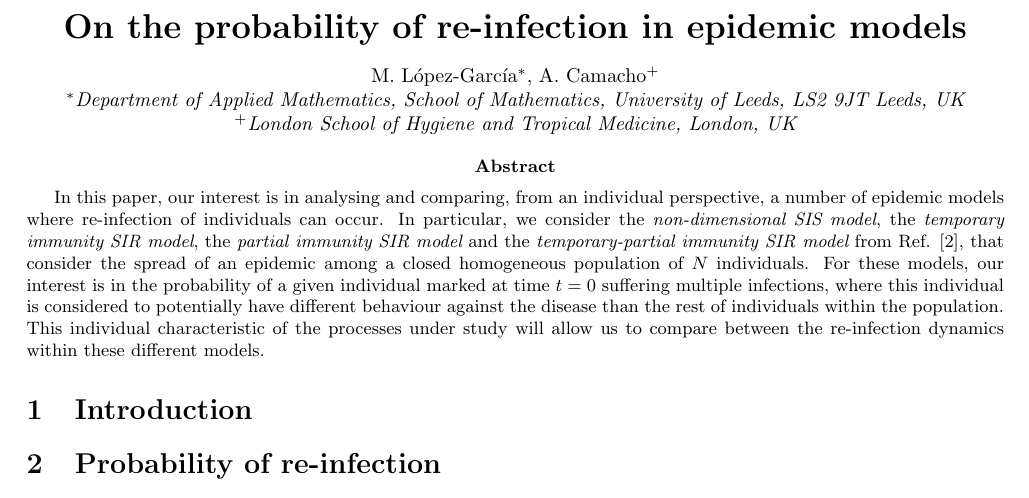
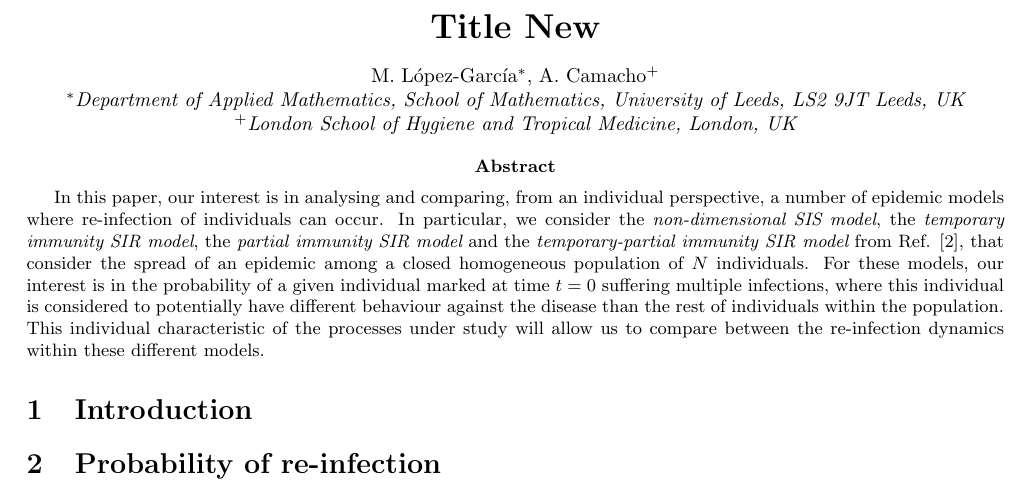
Before and after one commit to matml/ReinfectionProbability, a LaTeX document (Manuscript/ReinfectionProbability.tex): part of page 1 of 19, cut at the place of the change. Compiled offline with pdfLaTeX.

Commit message:
New Title

```diff
--- a/Manuscript/ReinfectionProbability.tex
+++ b/Manuscript/ReinfectionProbability.tex
@@ -23,7 +23,7 @@
 %\thispagestyle{plain}
 
 \begin{center}
-{\bf \LARGE On the probability of re-infection in epidemic models}
+{\bf \LARGE Title New}
 \end{center}
 \begin{center}
 M. L\'opez-Garc\'ia$^*$, A. Camacho$^+$\\
```
